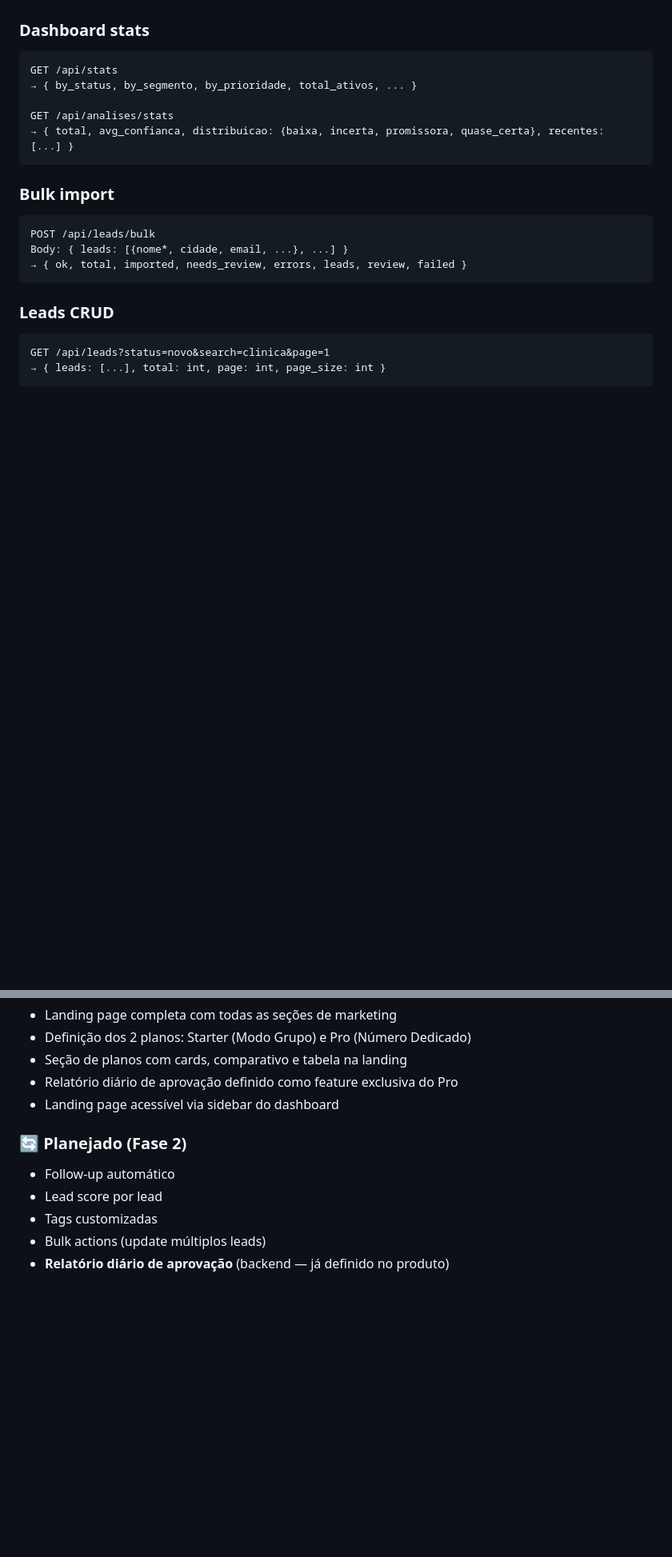
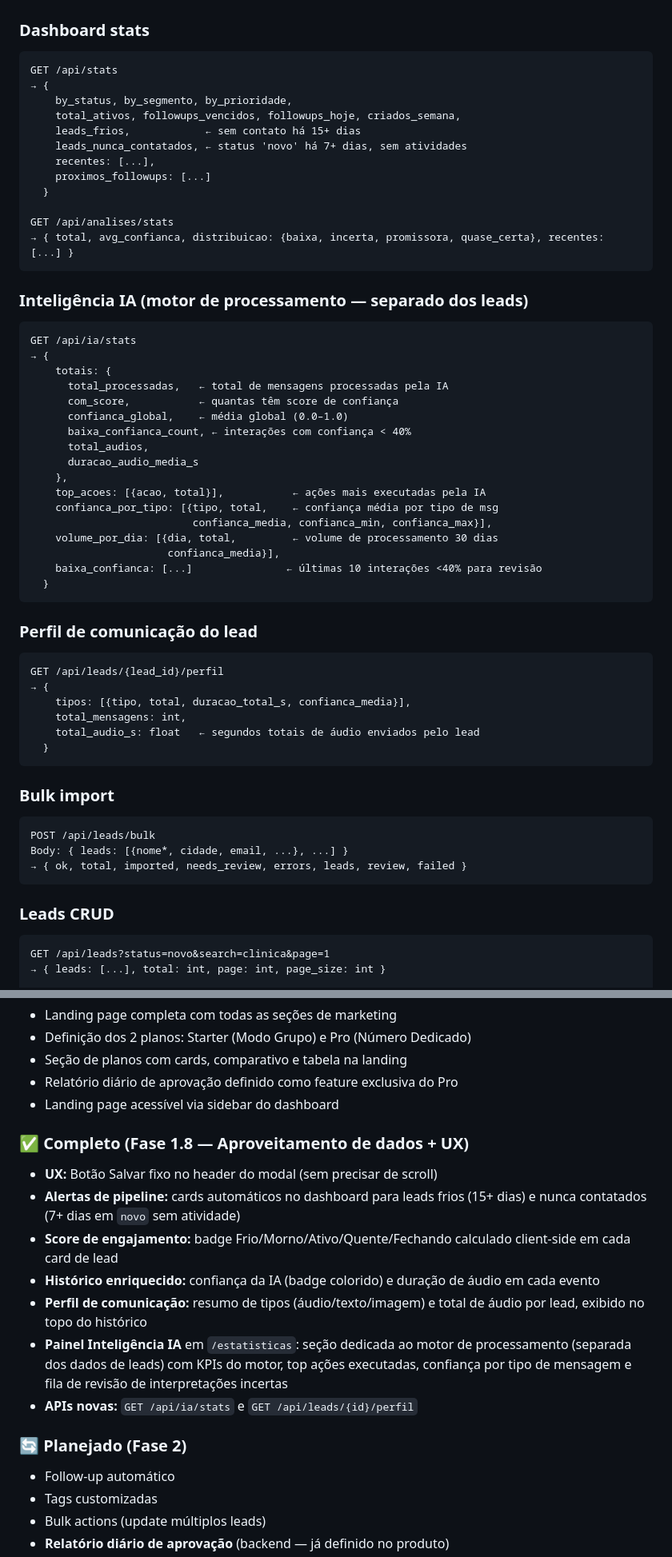
Before and after one commit to Drinhoc/iziprospect, a Markdown page: DOCS.md, 2 parts joined by grey strips. Shown at 80% size. Rendered like a GitHub page; blank space fills up the shorter version.

````diff
--- a/DOCS.md
+++ b/DOCS.md
@@ -207,10 +231,48 @@ Resumo dos endpoints:
 ### Dashboard stats
 ```
 GET /api/stats
-→ { by_status, by_segmento, by_prioridade, total_ativos, ... }
+→ {
+    by_status, by_segmento, by_prioridade,
+    total_ativos, followups_vencidos, followups_hoje, criados_semana,
+    leads_frios,            ← sem contato há 15+ dias
+    leads_nunca_contatados, ← status 'novo' há 7+ dias, sem atividades
+    recentes: [...],
+    proximos_followups: [...]
+  }
 
 GET /api/analises/stats
 → { total, avg_confianca, distribuicao: {baixa, incerta, promissora, quase_certa}, recentes: [...] }
+```
+
+### Inteligência IA (motor de processamento — separado dos leads)
+```
+GET /api/ia/stats
+→ {
+    totais: {
+      total_processadas,   ← total de mensagens processadas pela IA
+      com_score,           ← quantas têm score de confiança
+      confianca_global,    ← média global (0.0–1.0)
+      baixa_confianca_count, ← interações com confiança < 40%
+      total_audios,
+      duracao_audio_media_s
+    },
+    top_acoes: [{acao, total}],           ← ações mais executadas pela IA
+    confianca_por_tipo: [{tipo, total,    ← confiança média por tipo de msg
+                          confianca_media, confianca_min, confianca_max}],
+    volume_por_dia: [{dia, total,         ← volume de processamento 30 dias
+                      confianca_media}],
+    baixa_confianca: [...]               ← últimas 10 interações <40% para revisão
+  }
+```
+
+### Perfil de comunicação do lead
+```
+GET /api/leads/{lead_id}/perfil
+→ {
+    tipos: [{tipo, total, duracao_total_s, confianca_media}],
+    total_mensagens: int,
+    total_audio_s: float   ← segundos totais de áudio enviados pelo lead
+  }
 ```
 
 ### Bulk import
@@ -313,9 +378,17 @@ Veja [DASHBOARD.md — Configuração](./DASHBOARD.md#-configuração) para a li
 - Relatório diário de aprovação definido como feature exclusiva do Pro
 - Landing page acessível via sidebar do dashboard
 
+### ✅ Completo (Fase 1.8 — Aproveitamento de dados + UX)
+- **UX:** Botão Salvar fixo no header do modal (sem precisar de scroll)
+- **Alertas de pipeline:** cards automáticos no dashboard para leads frios (15+ dias) e nunca contatados (7+ dias em `novo` sem atividade)
+- **Score de engajamento:** badge Frio/Morno/Ativo/Quente/Fechando calculado client-side em cada card de lead
+- **Histórico enriquecido:** confiança da IA (badge colorido) e duração de áudio em cada evento
+- **Perfil de comunicação:** resumo de tipos (áudio/texto/imagem) e total de áudio por lead, exibido no topo do histórico
+- **Painel Inteligência IA** em `/estatisticas`: seção dedicada ao motor de processamento (separada dos dados de leads) com KPIs do motor, top ações executadas, confiança por tipo de mensagem e fila de revisão de interpretações incertas
+- **APIs novas:** `GET /api/ia/stats` e `GET /api/leads/{id}/perfil`
+
 ### 🔄 Planejado (Fase 2)
 - Follow-up automático
-- Lead score por lead
 - Tags customizadas
 - Bulk actions (update múltiplos leads)
 - **Relatório diário de aprovação** (backend — já definido no produto)
````
Also changed, not shown: other parts of DOCS.md (+36 -9 lines).
